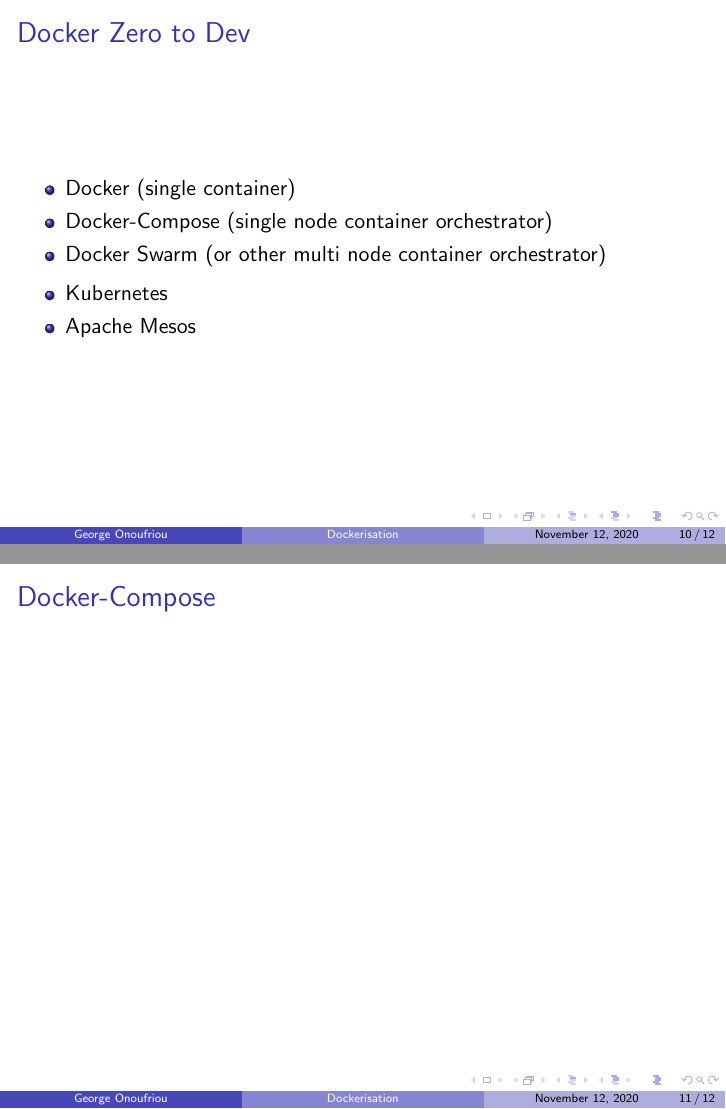
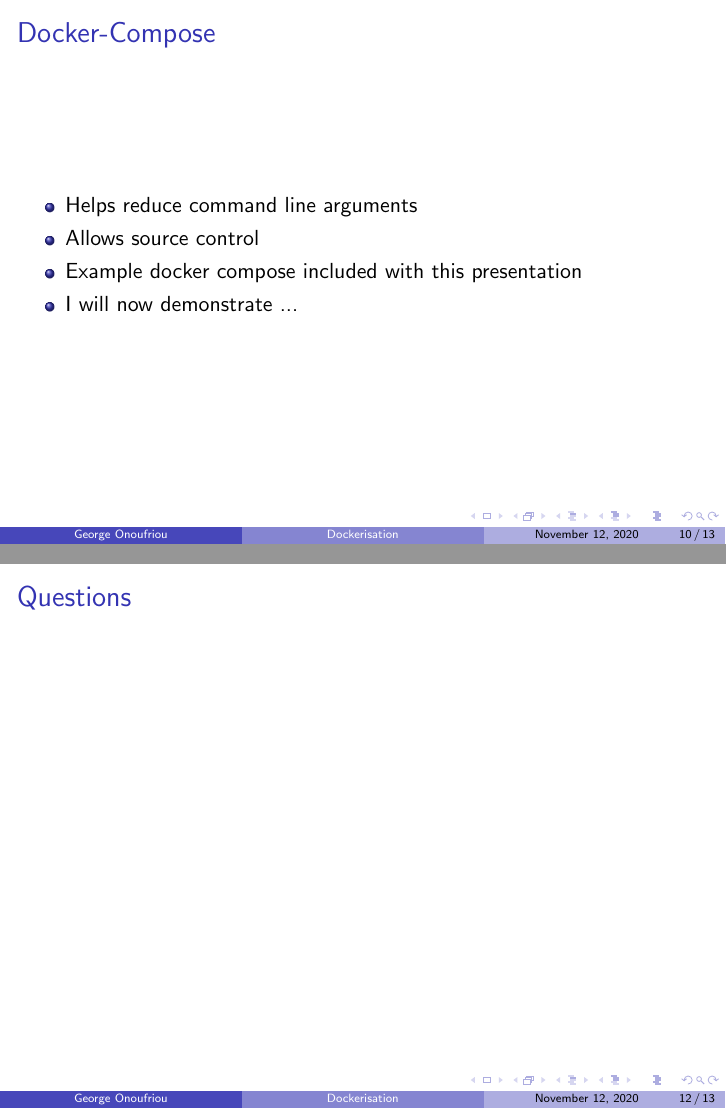
Before and after one commit to DreamingRaven/2020-docker-talk, LaTeX slides (main.tex): pages 10 and 11 of 12 before the commit and pages 10 and 12 of 13 after it, joined at a grey line. Compiled offline with pdfLaTeX.

Commit message:
Re-arranged and added questions

```diff
--- a/main.tex
+++ b/main.tex
@@ -56,7 +56,7 @@
 % \beamerdefaultoverlayspecification{<+->} % this will turn it into slides
 
 \title{Dockerisation}
-\subtitle{Container technologies, for ease of development and deployment}
+\subtitle{Reducing stress and making software easier}
 \author{George Onoufriou}
 \date{\today}
 
@@ -155,6 +155,16 @@
   \end{frame}
 
   \begin{frame}
+    \frametitle{Docker-Compose}
+    \begin{itemize}
+        \item Helps reduce command line arguments
+        \item Allows source control
+        \item Example docker compose included with this presentation
+        \item I will now demonstrate ...
+    \end{itemize}
+  \end{frame}
+
+  \begin{frame}
     \frametitle{Docker Zero to Dev}
     \begin{itemize}
       \item Docker (single container)
@@ -168,7 +178,7 @@
   \end{frame}
 
   \begin{frame}
-    \frametitle{Docker-Compose}
+      \frametitle{Questions}
   \end{frame}
 
   \begin{frame}[allowframebreaks]
```
